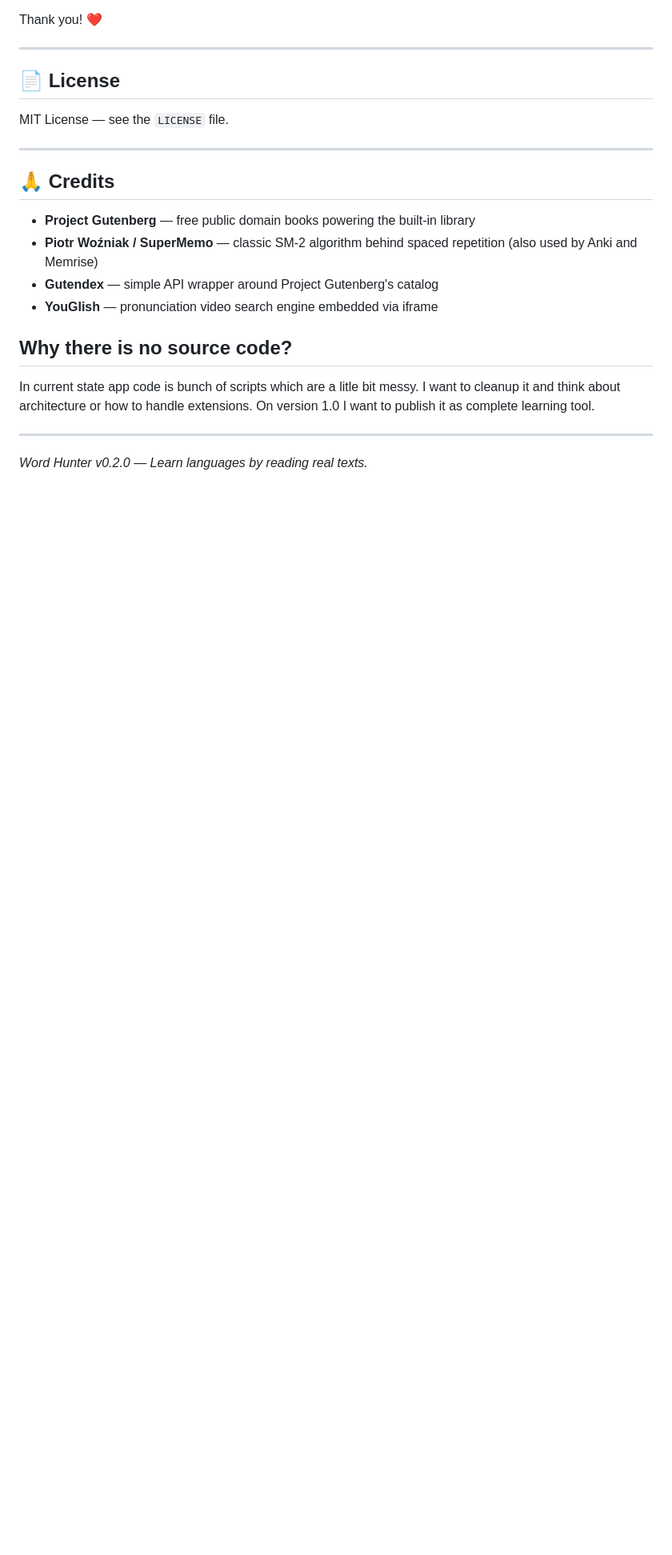
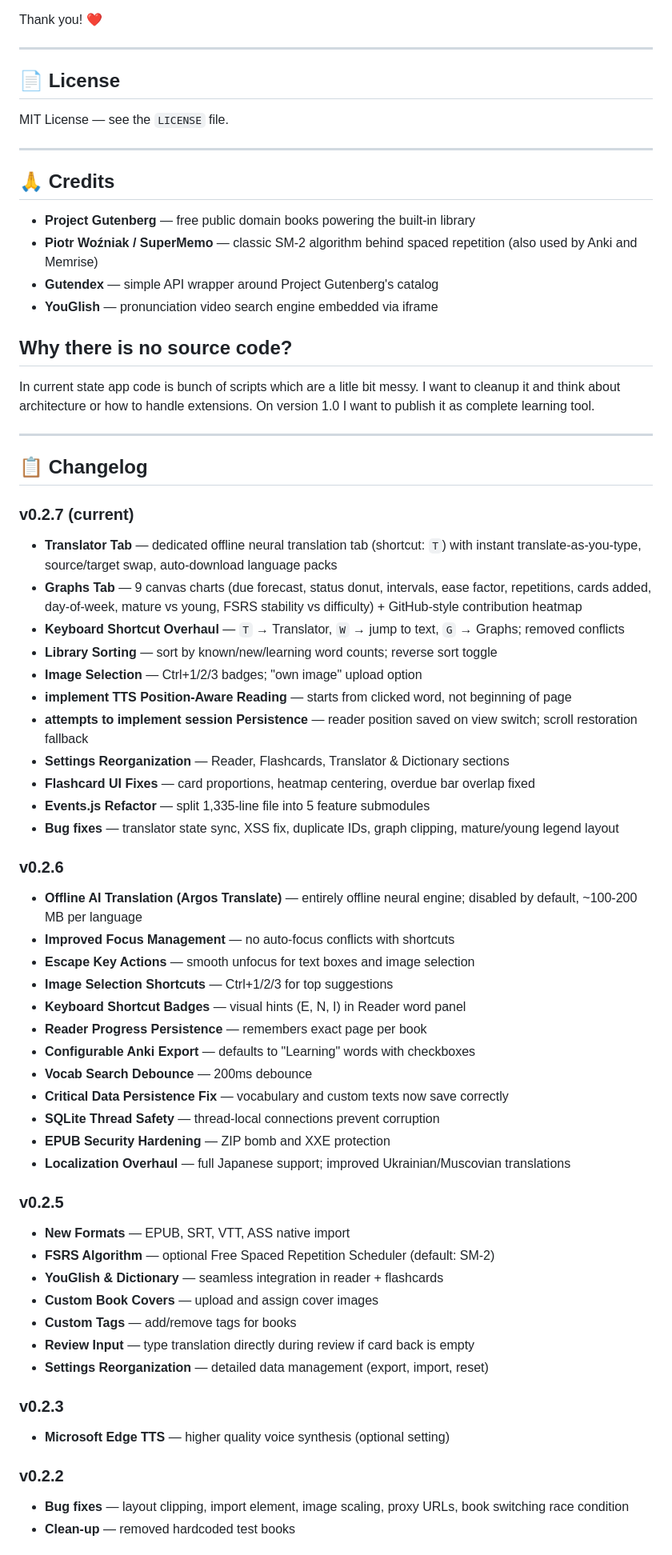
Before and after one commit to Ironship/WordHunter, a Markdown page: README.md, the part around one of its changes. Shown at 80% size. GitHub-like rendering; blank space fills up the shorter version.

Commit message:
Word Hunter 0.2.7 .. 0.2.7.3
Released as 0.2.7, 0.2.7.2, 0.2.7.3 — these tags all point at the same tree.

Original tip: 3a3ac38f341a
Update README.md

```diff
--- a/README.md
+++ b/README.md
@@ -177,4 +178,48 @@ In current state app code is bunch of scripts which are a litle bit messy. I wan
 
 ---
 
-*Word Hunter v0.2.0 — Learn languages by reading real texts.*
+## 📋 Changelog
+
+### v0.2.7 (current)
+- **Translator Tab** — dedicated offline neural translation tab (shortcut: `T`) with instant translate-as-you-type, source/target swap, auto-download language packs
+- **Graphs Tab** — 9 canvas charts (due forecast, status donut, intervals, ease factor, repetitions, cards added, day-of-week, mature vs young, FSRS stability vs difficulty) + GitHub-style contribution heatmap
+- **Keyboard Shortcut Overhaul** — `T` → Translator, `W` → jump to text, `G` → Graphs; removed conflicts
+- **Library Sorting** — sort by known/new/learning word counts; reverse sort toggle
+- **Image Selection** — Ctrl+1/2/3 badges; "own image" upload option
+- **implement TTS Position-Aware Reading** — starts from clicked word, not beginning of page
+- **attempts to implement session Persistence** — reader position saved on view switch; scroll restoration fallback
+- **Settings Reorganization** — Reader, Flashcards, Translator & Dictionary sections
+- **Flashcard UI Fixes** — card proportions, heatmap centering, overdue bar overlap fixed
+- **Events.js Refactor** — split 1,335-line file into 5 feature submodules
+- **Bug fixes** — translator state sync, XSS fix, duplicate IDs, graph clipping, mature/young legend layout
+
+### v0.2.6
+- **Offline AI Translation (Argos Translate)** — entirely offline neural engine; disabled by default, ~100-200 MB per language
+- **Improved Focus Management** — no auto-focus conflicts with shortcuts
+- **Escape Key Actions** — smooth unfocus for text boxes and image selection
+- **Image Selection Shortcuts** — Ctrl+1/2/3 for top suggestions
+- **Keyboard Shortcut Badges** — visual hints (E, N, I) in Reader word panel
+- **Reader Progress Persistence** — remembers exact page per book
+- **Configurable Anki Export** — defaults to "Learning" words with checkboxes
+- **Vocab Search Debounce** — 200ms debounce
+- **Critical Data Persistence Fix** — vocabulary and custom texts now save correctly
+- **SQLite Thread Safety** — thread-local connections prevent corruption
+- **EPUB Security Hardening** — ZIP bomb and XXE protection
+- **Localization Overhaul** — full Japanese support; improved Ukrainian/Muscovian translations
+
+### v0.2.5
+- **New Formats** — EPUB, SRT, VTT, ASS native import
+- **FSRS Algorithm** — optional Free Spaced Repetition Scheduler (default: SM-2)
+- **YouGlish & Dictionary** — seamless integration in reader + flashcards
+- **Custom Book Covers** — upload and assign cover images
+- **Custom Tags** — add/remove tags for books
+- **Review Input** — type translation directly during review if card back is empty
+- **Settings Reorganization** — detailed data management (export, import, reset)
+
+### v0.2.3
+- **Microsoft Edge TTS** — higher quality voice synthesis (optional setting)
+
+### v0.2.2
+- **Bug fixes** — layout clipping, import element, image scaling, proxy URLs, book switching race condition
+- **Clean-up** — removed hardcoded test books
+
```
Also changed, not shown: other parts of README.md (+28 -3 lines).
